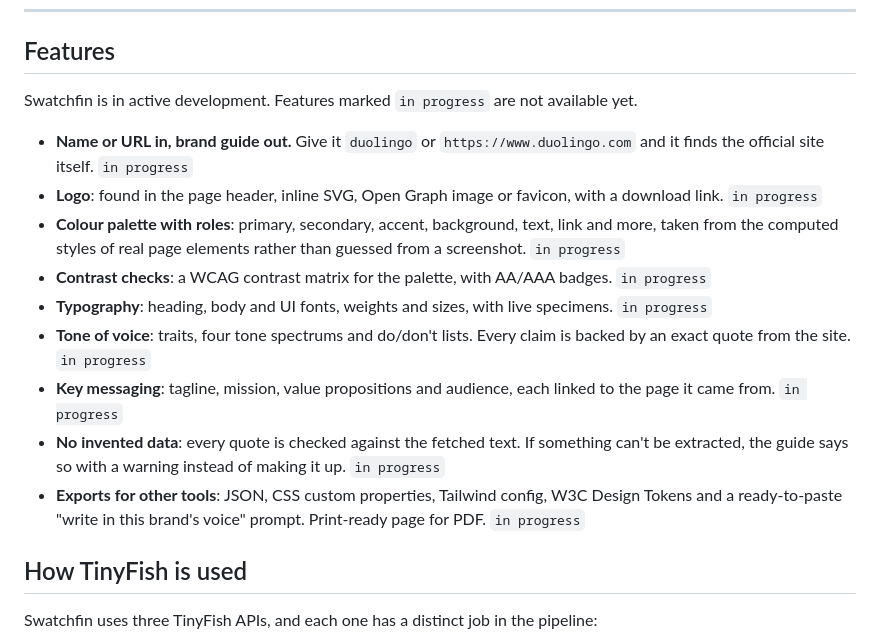
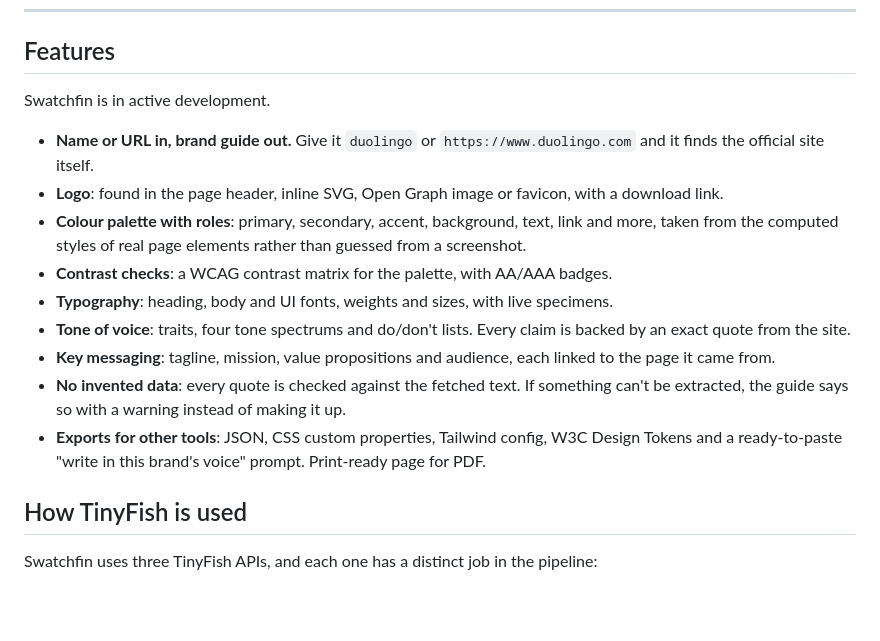
Before and after one commit to ankanhq/swatchfin, a Markdown page: README.md, the part around the change. Drawn GitHub-style; blank space fills up the shorter version.

Commit message:
docs: simplify development status note in README

```diff
--- a/README.md
+++ b/README.md
@@ -17,17 +17,17 @@
 
 ## Features
 
-Swatchfin is in active development. Features marked `in progress` are not available yet.
+Swatchfin is in active development.
 
-- **Name or URL in, brand guide out.** Give it `duolingo` or `https://www.duolingo.com` and it finds the official site itself. `in progress`
-- **Logo**: found in the page header, inline SVG, Open Graph image or favicon, with a download link. `in progress`
-- **Colour palette with roles**: primary, secondary, accent, background, text, link and more, taken from the computed styles of real page elements rather than guessed from a screenshot. `in progress`
-- **Contrast checks**: a WCAG contrast matrix for the palette, with AA/AAA badges. `in progress`
-- **Typography**: heading, body and UI fonts, weights and sizes, with live specimens. `in progress`
-- **Tone of voice**: traits, four tone spectrums and do/don't lists. Every claim is backed by an exact quote from the site. `in progress`
-- **Key messaging**: tagline, mission, value propositions and audience, each linked to the page it came from. `in progress`
-- **No invented data**: every quote is checked against the fetched text. If something can't be extracted, the guide says so with a warning instead of making it up. `in progress`
-- **Exports for other tools**: JSON, CSS custom properties, Tailwind config, W3C Design Tokens and a ready-to-paste "write in this brand's voice" prompt. Print-ready page for PDF. `in progress`
+- **Name or URL in, brand guide out.** Give it `duolingo` or `https://www.duolingo.com` and it finds the official site itself.
+- **Logo**: found in the page header, inline SVG, Open Graph image or favicon, with a download link.
+- **Colour palette with roles**: primary, secondary, accent, background, text, link and more, taken from the computed styles of real page elements rather than guessed from a screenshot.
+- **Contrast checks**: a WCAG contrast matrix for the palette, with AA/AAA badges.
+- **Typography**: heading, body and UI fonts, weights and sizes, with live specimens.
+- **Tone of voice**: traits, four tone spectrums and do/don't lists. Every claim is backed by an exact quote from the site.
+- **Key messaging**: tagline, mission, value propositions and audience, each linked to the page it came from.
+- **No invented data**: every quote is checked against the fetched text. If something can't be extracted, the guide says so with a warning instead of making it up.
+- **Exports for other tools**: JSON, CSS custom properties, Tailwind config, W3C Design Tokens and a ready-to-paste "write in this brand's voice" prompt. Print-ready page for PDF.
 
 ## How TinyFish is used
 
```
